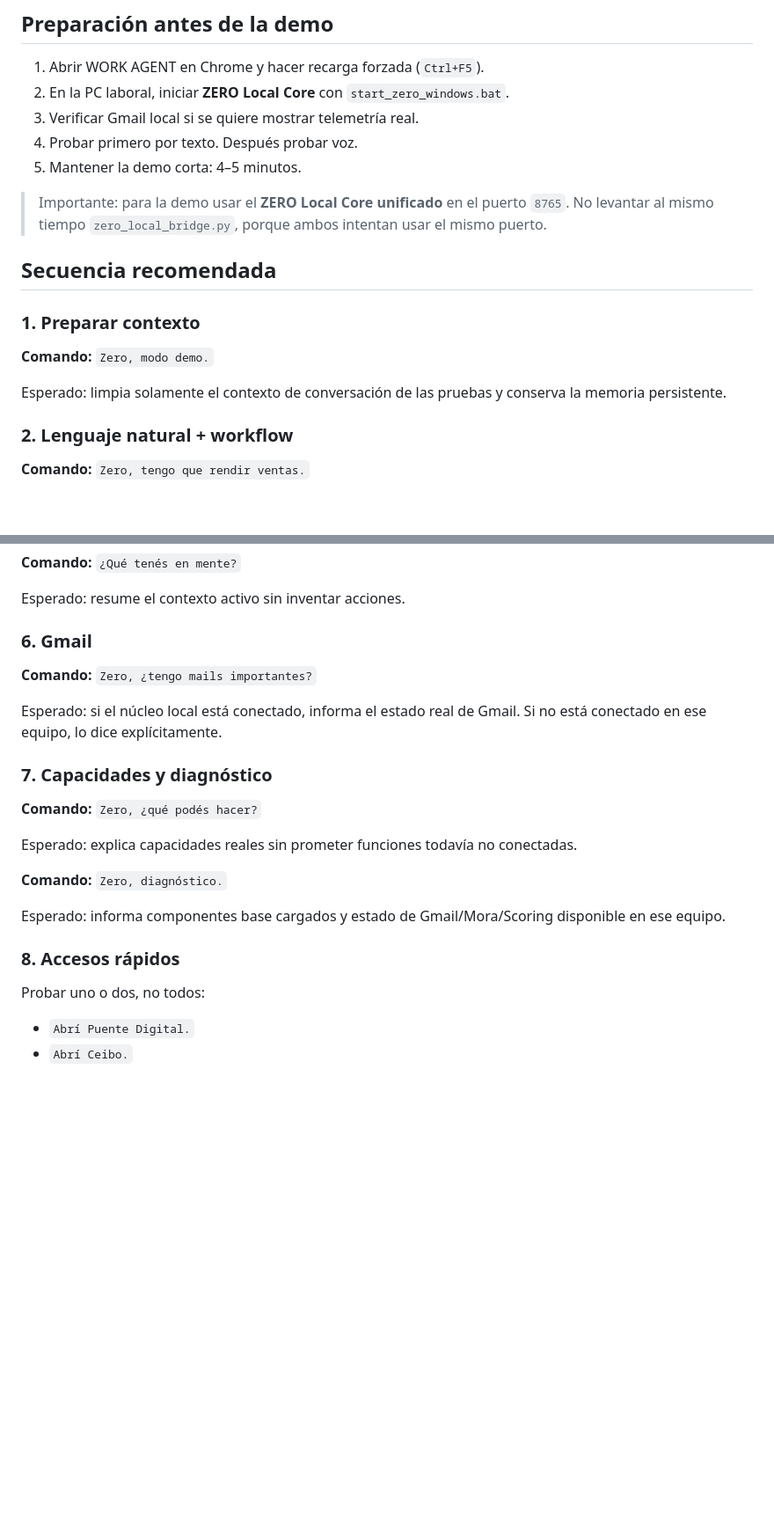
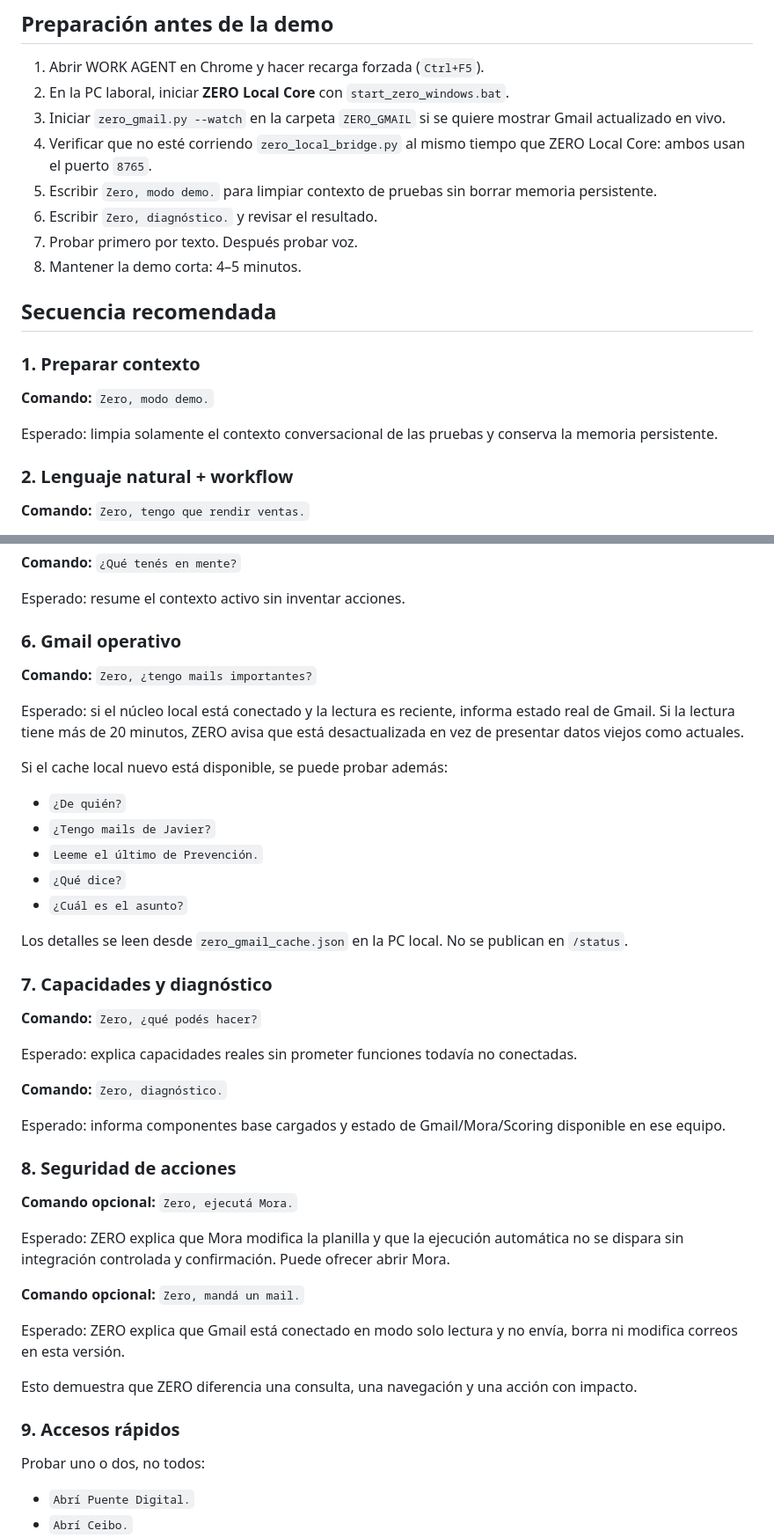
Before and after one commit to Rodrissj23/WORK-AGENT, a Markdown page: DEMO_RUNBOOK.md, 2 parts joined by grey strips. Shown at 88% size. Rendered like a GitHub page; blank space fills up the shorter version.

Commit message:
Update demo runbook with Gmail conversation and safety flows

```diff
--- a/DEMO_RUNBOOK.md
+++ b/DEMO_RUNBOOK.md
@@ -6,11 +6,12 @@ Objetivo: mostrar una primera versión funcional de un asistente operativo, no u
 
 1. Abrir WORK AGENT en Chrome y hacer recarga forzada (`Ctrl+F5`).
 2. En la PC laboral, iniciar **ZERO Local Core** con `start_zero_windows.bat`.
-3. Verificar Gmail local si se quiere mostrar telemetría real.
-4. Probar primero por texto. Después probar voz.
-5. Mantener la demo corta: 4–5 minutos.
-
-> Importante: para la demo usar el **ZERO Local Core unificado** en el puerto `8765`. No levantar al mismo tiempo `zero_local_bridge.py`, porque ambos intentan usar el mismo puerto.
+3. Iniciar `zero_gmail.py --watch` en la carpeta `ZERO_GMAIL` si se quiere mostrar Gmail actualizado en vivo.
+4. Verificar que no esté corriendo `zero_local_bridge.py` al mismo tiempo que ZERO Local Core: ambos usan el puerto `8765`.
+5. Escribir `Zero, modo demo.` para limpiar contexto de pruebas sin borrar memoria persistente.
+6. Escribir `Zero, diagnóstico.` y revisar el resultado.
+7. Probar primero por texto. Después probar voz.
+8. Mantener la demo corta: 4–5 minutos.
 
 ## Secuencia recomendada
 
@@ -18,7 +19,7 @@ Objetivo: mostrar una primera versión funcional de un asistente operativo, no u
 
 **Comando:** `Zero, modo demo.`
 
-Esperado: limpia solamente el contexto de conversación de las pruebas y conserva la memoria persistente.
+Esperado: limpia solamente el contexto conversacional de las pruebas y conserva la memoria persistente.
 
 ### 2. Lenguaje natural + workflow
 
@@ -60,11 +61,21 @@ Esperado: lo suma como segundo paso del plan.
 
 Esperado: resume el contexto activo sin inventar acciones.
 
-### 6. Gmail
+### 6. Gmail operativo
 
 **Comando:** `Zero, ¿tengo mails importantes?`
 
-Esperado: si el núcleo local está conectado, informa el estado real de Gmail. Si no está conectado en ese equipo, lo dice explícitamente.
+Esperado: si el núcleo local está conectado y la lectura es reciente, informa estado real de Gmail. Si la lectura tiene más de 20 minutos, ZERO avisa que está desactualizada en vez de presentar datos viejos como actuales.
+
+Si el cache local nuevo está disponible, se puede probar además:
+
+- `¿De quién?`
+- `¿Tengo mails de Javier?`
+- `Leeme el último de Prevención.`
+- `¿Qué dice?`
+- `¿Cuál es el asunto?`
+
+Los detalles se leen desde `zero_gmail_cache.json` en la PC local. No se publican en `/status`.
 
 ### 7. Capacidades y diagnóstico
 
@@ -76,7 +87,19 @@ Esperado: explica capacidades reales sin prometer funciones todavía no conectad
 
 Esperado: informa componentes base cargados y estado de Gmail/Mora/Scoring disponible en ese equipo.
 
-### 8. Accesos rápidos
+### 8. Seguridad de acciones
+
+**Comando opcional:** `Zero, ejecutá Mora.`
+
+Esperado: ZERO explica que Mora modifica la planilla y que la ejecución automática no se dispara sin integración controlada y confirmación. Puede ofrecer abrir Mora.
+
+**Comando opcional:** `Zero, mandá un mail.`
+
+Esperado: ZERO explica que Gmail está conectado en modo solo lectura y no envía, borra ni modifica correos en esta versión.
+
+Esto demuestra que ZERO diferencia una consulta, una navegación y una acción con impacto.
+
+### 9. Accesos rápidos
 
 Probar uno o dos, no todos:
 
```
Also changed, not shown: other parts of DEMO_RUNBOOK.md (+6 -0 lines).
